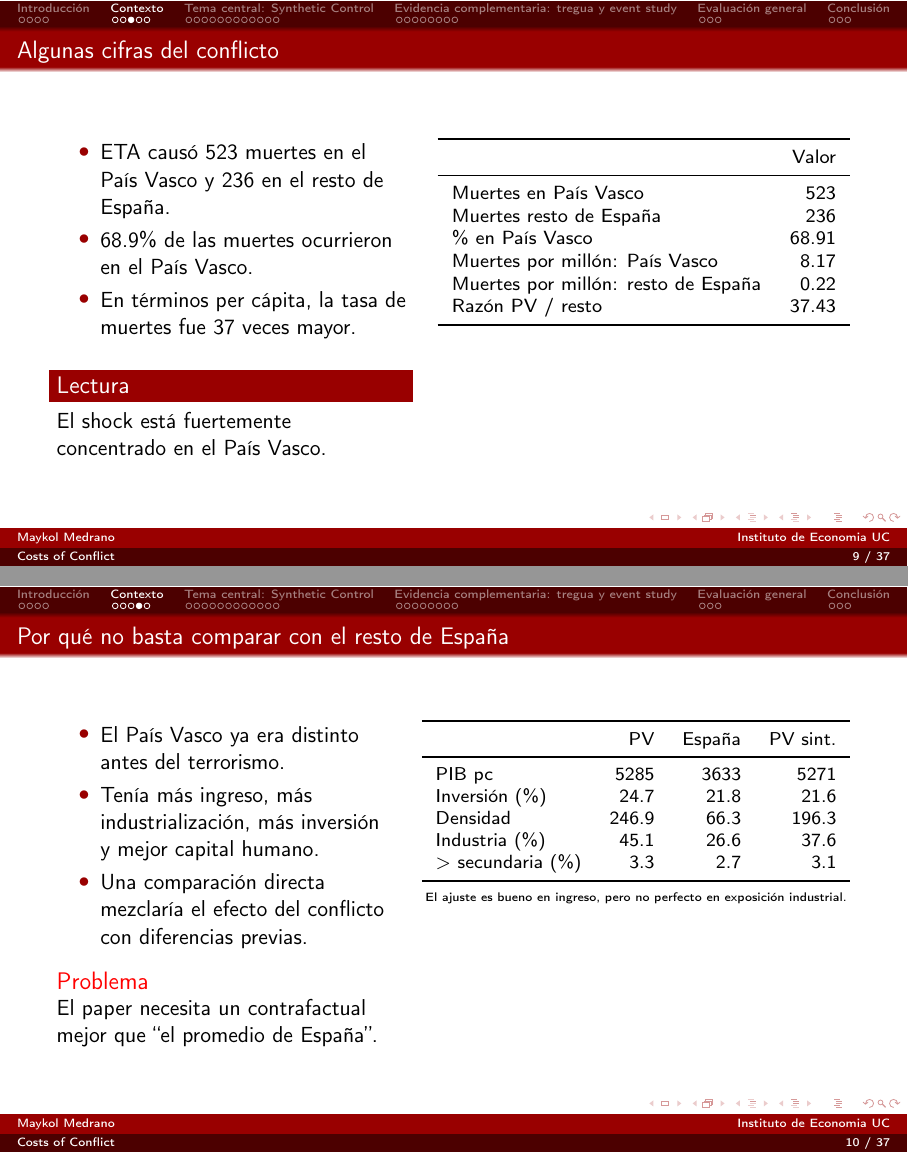
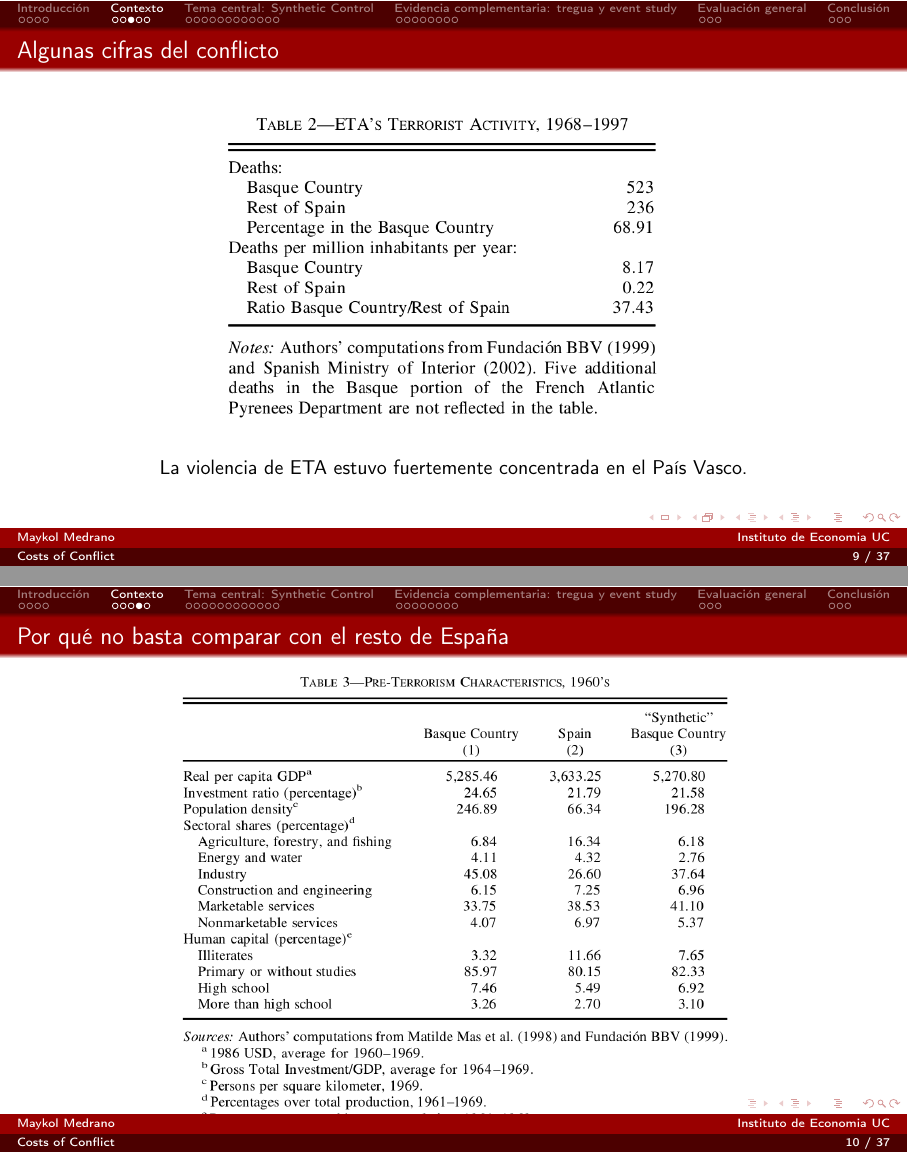
Before and after one commit to MaykolMedrano/tmap-p2, LaTeX slides (slide.tex): pages 9 and 10 of 37, joined at a grey line. Compiled offline with pdfLaTeX.

Commit message:
Restore screenshot tables in slides

```diff
--- a/slide.tex
+++ b/slide.tex
@@ -92,70 +92,26 @@
 \end{frame}
 
 \begin{frame}{Algunas cifras del conflicto}
-    \begin{columns}[T,totalwidth=\textwidth]
-        \begin{column}{0.44\textwidth}
-            \begin{itemize}
-                \item ETA caus\'o 523 muertes en el Pa\'is Vasco y 236 en el resto de Espa\~na.
-                \item 68.9\% de las muertes ocurrieron en el Pa\'is Vasco.
-                \item En t\'erminos per c\'apita, la tasa de muertes fue 37 veces mayor.
-            \end{itemize}
-            \vspace{0.2cm}
-            \begin{block}{Lectura}
-                El shock est\'a fuertemente concentrado en el Pa\'is Vasco.
-            \end{block}
-        \end{column}
-        \begin{column}{0.52\textwidth}
     \centering
-            \scriptsize
-            \resizebox{\linewidth}{!}{%
-            \begin{tabular}{lr}
-                \toprule
-                & Valor \\
-                \midrule
-                Muertes en Pa\'is Vasco & 523 \\
-                Muertes resto de Espa\~na & 236 \\
-                \% en Pa\'is Vasco & 68.91 \\
-                Muertes por mill\'on: Pa\'is Vasco & 8.17 \\
-                Muertes por mill\'on: resto de Espa\~na & 0.22 \\
-                Raz\'on PV / resto & 37.43 \\
-                \bottomrule
-            \end{tabular}}
-        \end{column}
-    \end{columns}
+    \includegraphics[width=0.62\linewidth]{tablas/tabla_2.png}
+
+    \vfill
+
+    \small La violencia de ETA estuvo fuertemente concentrada en el Pa\'is Vasco.
 \end{frame}
 
 \begin{frame}{Por qu\'e no basta comparar con el resto de Espa\~na}
-    \begin{columns}[T,totalwidth=\textwidth]
-        \begin{column}{0.42\textwidth}
+    \centering
+    \includegraphics[width=0.74\linewidth]{tablas/tabla_3.png}
+
+    \vfill
+
+    \footnotesize
     \begin{itemize}
         \item El Pa\'is Vasco ya era distinto antes del terrorismo.
-                \item Ten\'ia m\'as ingreso, m\'as industrializaci\'on, m\'as inversi\'on y mejor capital humano.
-                \item Una comparaci\'on directa mezclar\'ia el efecto del conflicto con diferencias previas.
+        \item Compararlo con Espa\~na mezclar\'ia terrorismo con diferencias previas de crecimiento.
     \end{itemize}
-            \begin{alertblock}{Problema}
-                El paper necesita un contrafactual mejor que ``el promedio de Espa\~na''.
-            \end{alertblock}
-        \end{column}
-        \begin{column}{0.54\textwidth}
-            \centering
-            \scriptsize
-            \resizebox{\linewidth}{!}{%
-            \begin{tabular}{lrrr}
-                \toprule
-                & PV & Espa\~na & PV sint. \\
-                \midrule
-                PIB pc & 5285 & 3633 & 5271 \\
-                Inversi\'on (\%) & 24.7 & 21.8 & 21.6 \\
-                Densidad & 246.9 & 66.3 & 196.3 \\
-                Industria (\%) & 45.1 & 26.6 & 37.6 \\
-                $>$ secundaria (\%) & 3.3 & 2.7 & 3.1 \\
-                \bottomrule
-            \end{tabular}}
-
-            \vspace{0.15cm}
-            \tiny El ajuste es bueno en ingreso, pero no perfecto en exposici\'on industrial.
-        \end{column}
-    \end{columns}
+    \small Se necesita un contrafactual mejor que ``el promedio de Espa\~na''.
 \end{frame}
 
 \begin{frame}{Estrategia de identificaci\'on}
```
Also changed, not shown: slide.tex (26 more changed lines). Lines whose indentation alone changed are shown as unchanged.
